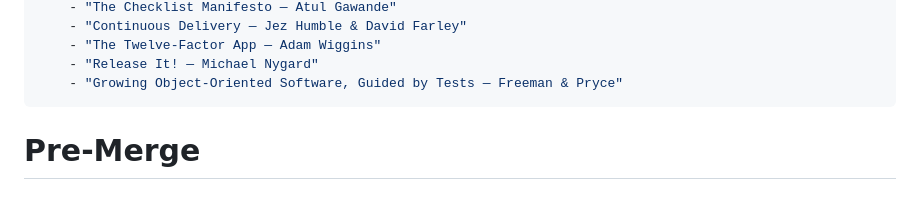
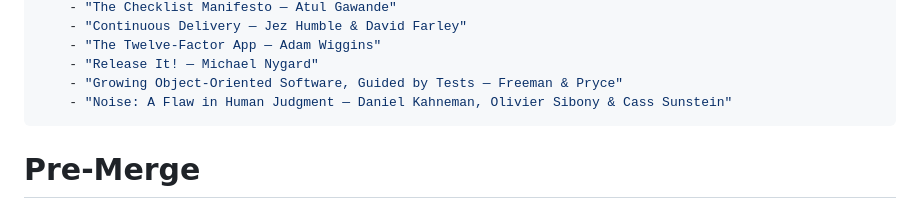
Before and after one commit to chrislacey89/skills, a Markdown page: pre-merge/SKILL.md, the part around the change. Rendered like a GitHub page.

Commit message:
Add Noise to /pre-merge's sources, now that the body operationalizes it (#199)
The fresh-sub-agent rule on the minimum-findings guard rests on the
decision-hygiene principle that the bias blind spot means hygiene cannot be
self-administered. CLAUDE.md's rule is to claim a source only when the body
clearly operationalizes it; it now does. Verified against the installed book
(daniel-kahneman-noise/references/decision-hygiene-principles.md:29), so
this is not the reverse defect the self-review-blind entry's postscript
recorded — a sources: entry naming a work the body never cites.

```diff
--- a/pre-merge/SKILL.md
+++ b/pre-merge/SKILL.md
@@ -9,6 +9,7 @@ sources:
     - "The Twelve-Factor App — Adam Wiggins"
     - "Release It! — Michael Nygard"
     - "Growing Object-Oriented Software, Guided by Tests — Freeman & Pryce"
+    - "Noise: A Flaw in Human Judgment — Daniel Kahneman, Olivier Sibony & Cass Sunstein"
 ---
 
 # Pre-Merge
```
